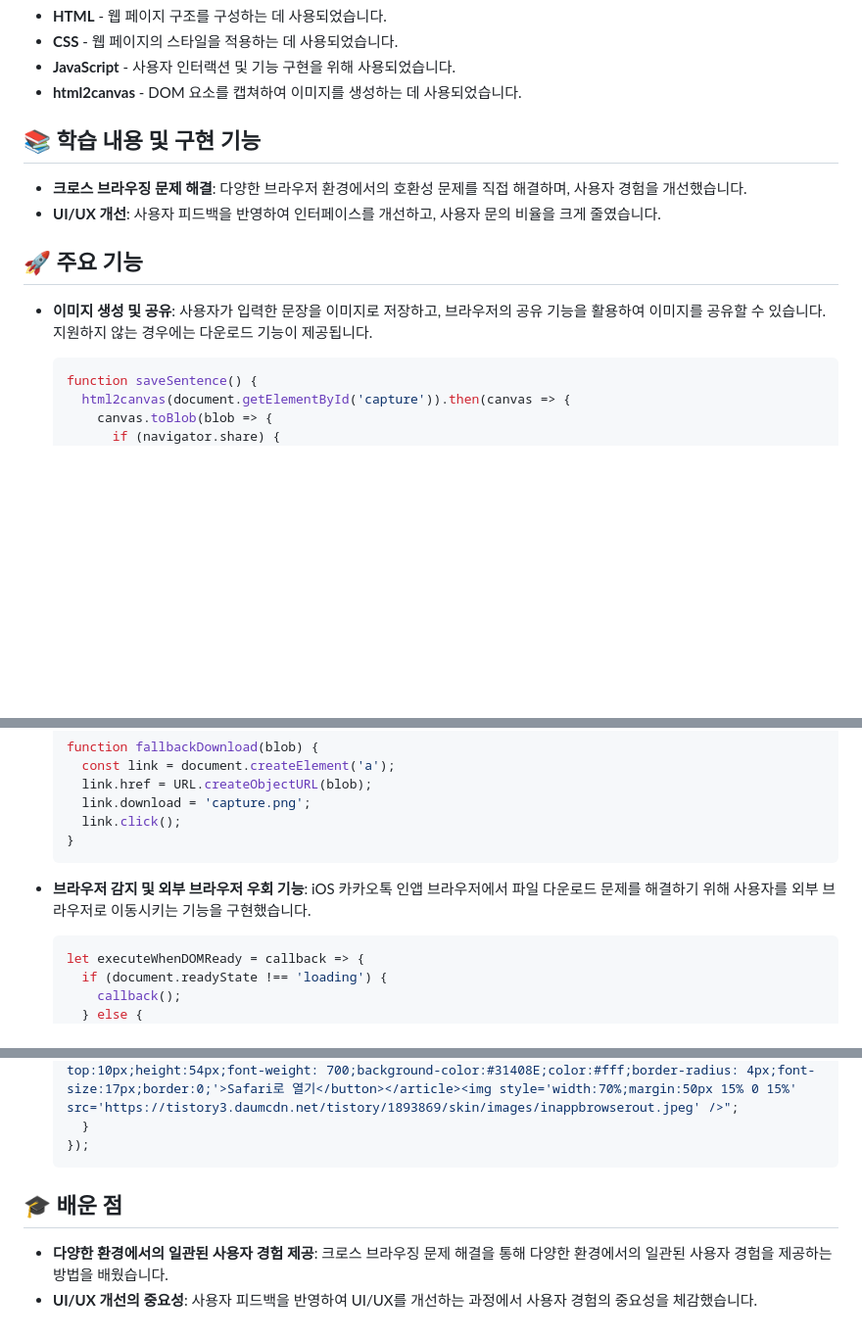
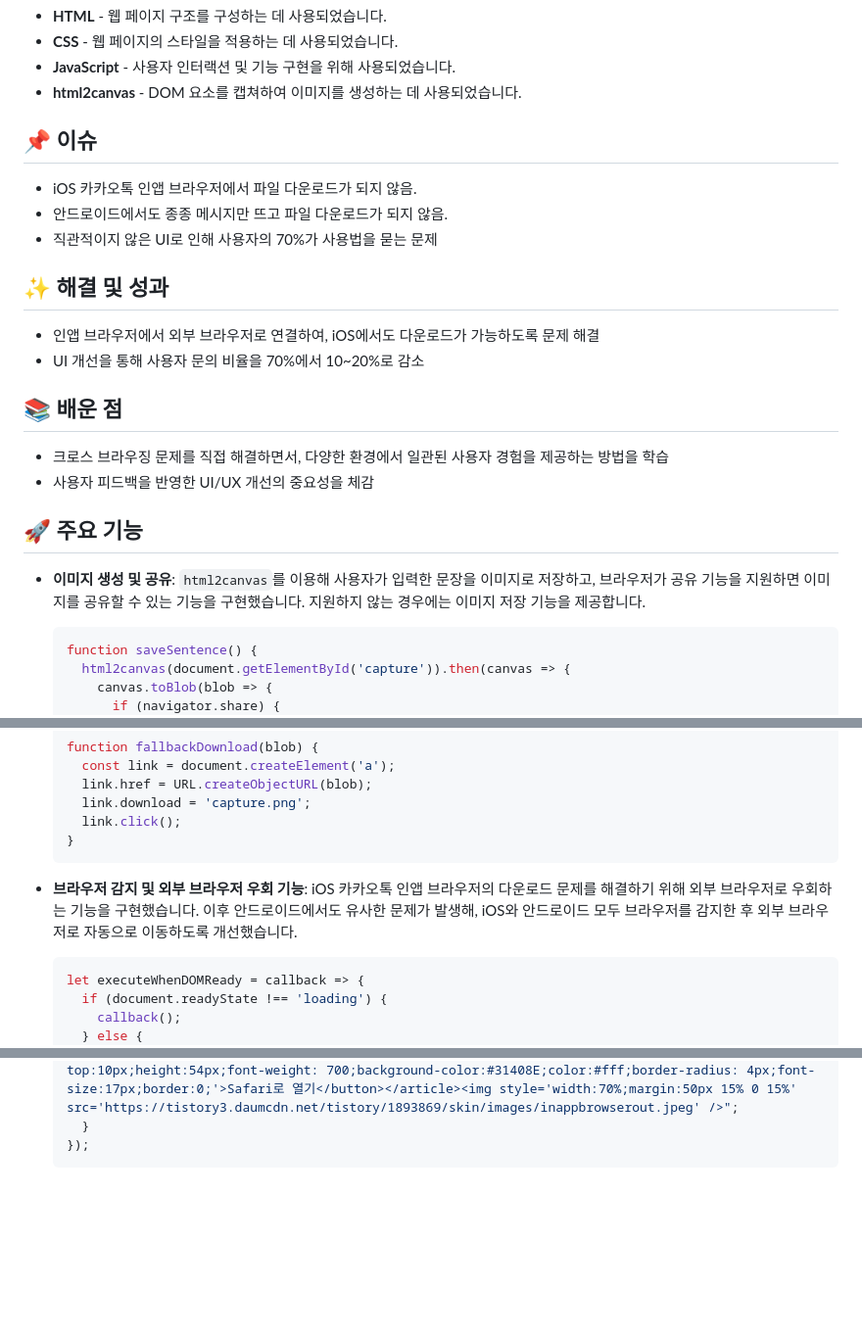
Before and after one commit to sanggusseu/make-quote, a Markdown page: README.md, 3 parts joined by grey strips. Shown at 98% size. Rendered like a GitHub page; blank space fills up the shorter version.

Commit message:
README 내용 추가

````diff
--- a/README.md
+++ b/README.md
@@ -14,14 +14,25 @@
 - **JavaScript** - 사용자 인터랙션 및 기능 구현을 위해 사용되었습니다.
 - **html2canvas** - DOM 요소를 캡쳐하여 이미지를 생성하는 데 사용되었습니다.
 
-## 📚 학습 내용 및 구현 기능
+## 📌 이슈
 
-- **크로스 브라우징 문제 해결**: 다양한 브라우저 환경에서의 호환성 문제를 직접 해결하며, 사용자 경험을 개선했습니다.
-- **UI/UX 개선**: 사용자 피드백을 반영하여 인터페이스를 개선하고, 사용자 문의 비율을 크게 줄였습니다.
+- iOS 카카오톡 인앱 브라우저에서 파일 다운로드가 되지 않음.
+- 안드로이드에서도 종종 메시지만 뜨고 파일 다운로드가 되지 않음.
+- 직관적이지 않은 UI로 인해 사용자의 70%가 사용법을 묻는 문제
+
+## ✨ 해결 및 성과
+
+- 인앱 브라우저에서 외부 브라우저로 연결하여, iOS에서도 다운로드가 가능하도록 문제 해결
+- UI 개선을 통해 사용자 문의 비율을 70%에서 10~20%로 감소
+
+## 📚 배운 점
+
+- 크로스 브라우징 문제를 직접 해결하면서, 다양한 환경에서 일관된 사용자 경험을 제공하는 방법을 학습
+- 사용자 피드백을 반영한 UI/UX 개선의 중요성을 체감
 
 ## 🚀 주요 기능
 
-- **이미지 생성 및 공유**: 사용자가 입력한 문장을 이미지로 저장하고, 브라우저의 공유 기능을 활용하여 이미지를 공유할 수 있습니다. 지원하지 않는 경우에는 다운로드 기능이 제공됩니다.
+- **이미지 생성 및 공유**: `html2canvas`를 이용해 사용자가 입력한 문장을 이미지로 저장하고, 브라우저가 공유 기능을 지원하면 이미지를 공유할 수 있는 기능을 구현했습니다. 지원하지 않는 경우에는 이미지 저장 기능을 제공합니다.
 
   ```javascript
   function saveSentence() {
@@ -50,7 +61,7 @@
   }
   ```
 
-- **브라우저 감지 및 외부 브라우저 우회 기능**: iOS 카카오톡 인앱 브라우저에서 파일 다운로드 문제를 해결하기 위해 사용자를 외부 브라우저로 이동시키는 기능을 구현했습니다.
+- **브라우저 감지 및 외부 브라우저 우회 기능**: iOS 카카오톡 인앱 브라우저의 다운로드 문제를 해결하기 위해 외부 브라우저로 우회하는 기능을 구현했습니다. 이후 안드로이드에서도 유사한 문제가 발생해, iOS와 안드로이드 모두 브라우저를 감지한 후 외부 브라우저로 자동으로 이동하도록 개선했습니다.
 
   ```javascript
   let executeWhenDOMReady = callback => {
@@ -95,8 +106,3 @@
     }
   });
   ```
-
-## 🎓 배운 점
-
-- **다양한 환경에서의 일관된 사용자 경험 제공**: 크로스 브라우징 문제 해결을 통해 다양한 환경에서의 일관된 사용자 경험을 제공하는 방법을 배웠습니다.
-- **UI/UX 개선의 중요성**: 사용자 피드백을 반영하여 UI/UX를 개선하는 과정에서 사용자 경험의 중요성을 체감했습니다.
````
